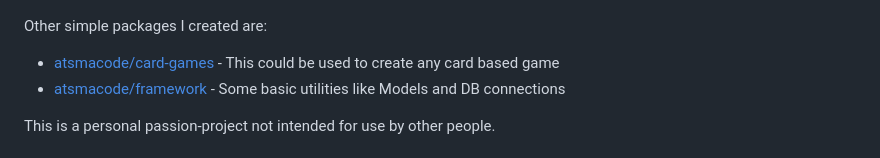
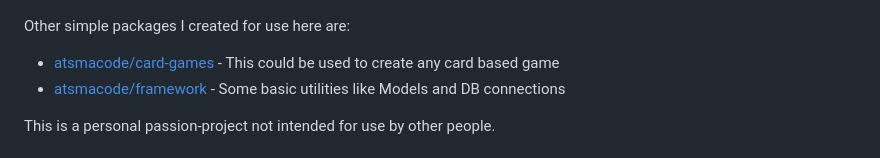
Before and after one commit to atsmacode/aye-poker, a Markdown page: README.md, the part around the change. Drawn GitHub-style.

Commit message:
Edit text

```diff
--- a/README.md
+++ b/README.md
@@ -5,7 +5,7 @@ This is the front-end that communicates with my [atsmacode/poker-game](https://g
 ![Player Waiting at Table](/screenshots/player_waiting.png)
 ![Flop Action](/screenshots/flop_action.png)
 
-Other simple packages I created are:
+Other simple packages I created for use here are:
 
 * [atsmacode/card-games](https://github.com/atsmacode/card-games) - This could be used to create any card based game
 * [atsmacode/framework](https://github.com/atsmacode/framework) - Some basic utilities like Models and DB connections
```
